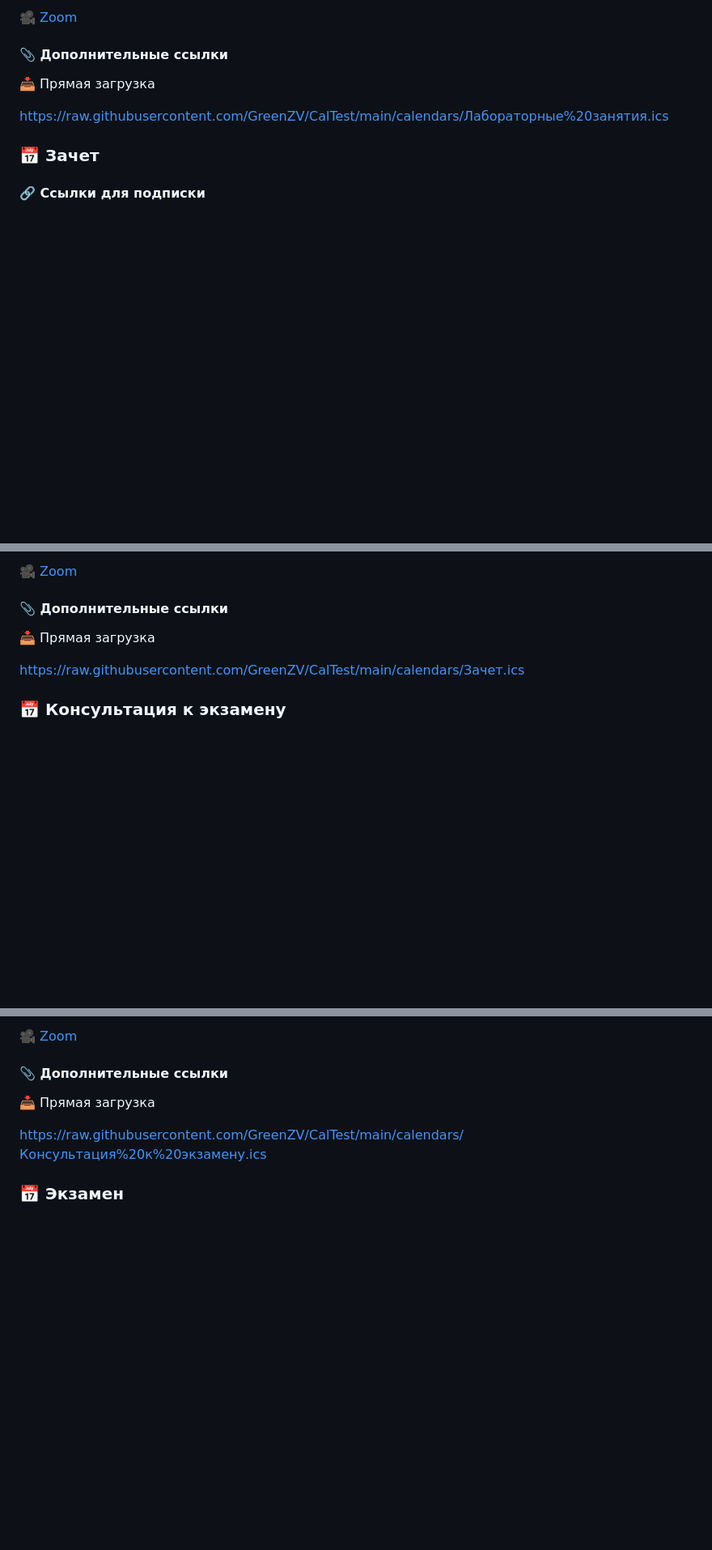
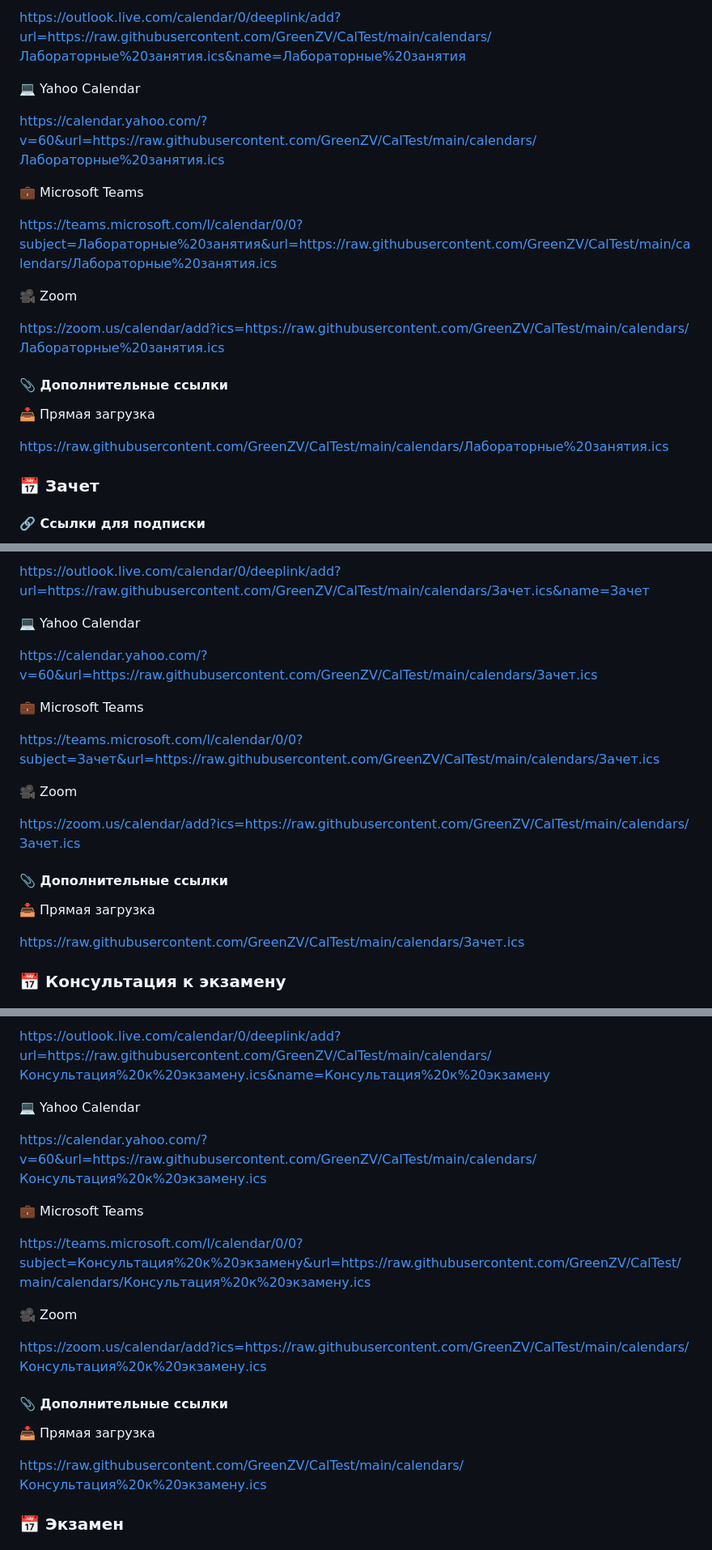
Before and after one commit to GreenZV/CalTest, a Markdown page: README.md, 3 parts joined by grey strips. Shown at 81% size. GitHub-like rendering; blank space fills up the shorter version.

```diff
--- a/README.md
+++ b/README.md
@@ -83,5 +119,17 @@ https://raw.githubusercontent.com/GreenZV/CalTest/main/calendars/Лекции.ic
 
-[🎥 Zoom](https://zoom.us/calendar/add?ics=https://raw.githubusercontent.com/GreenZV/CalTest/main/calendars/Лабораторные%20занятия.ics)
+https://outlook.live.com/calendar/0/deeplink/add?url=https://raw.githubusercontent.com/GreenZV/CalTest/main/calendars/Лабораторные%20занятия.ics&name=Лабораторные%20занятия
+
+💻 Yahoo Calendar
+
+https://calendar.yahoo.com/?v=60&url=https://raw.githubusercontent.com/GreenZV/CalTest/main/calendars/Лабораторные%20занятия.ics
+
+💼 Microsoft Teams
+
+https://teams.microsoft.com/l/calendar/0/0?subject=Лабораторные%20занятия&url=https://raw.githubusercontent.com/GreenZV/CalTest/main/calendars/Лабораторные%20занятия.ics
+
+🎥 Zoom
+
+https://zoom.us/calendar/add?ics=https://raw.githubusercontent.com/GreenZV/CalTest/main/calendars/Лабораторные%20занятия.ics
 
 
 
@@ -104,5 +152,17 @@ https://raw.githubusercontent.com/GreenZV/CalTest/main/calendars/Лаборат
 
-[🎥 Zoom](https://zoom.us/calendar/add?ics=https://raw.githubusercontent.com/GreenZV/CalTest/main/calendars/Зачет.ics)
+https://outlook.live.com/calendar/0/deeplink/add?url=https://raw.githubusercontent.com/GreenZV/CalTest/main/calendars/Зачет.ics&name=Зачет
+
+💻 Yahoo Calendar
+
+https://calendar.yahoo.com/?v=60&url=https://raw.githubusercontent.com/GreenZV/CalTest/main/calendars/Зачет.ics
+
+💼 Microsoft Teams
+
+https://teams.microsoft.com/l/calendar/0/0?subject=Зачет&url=https://raw.githubusercontent.com/GreenZV/CalTest/main/calendars/Зачет.ics
+
+🎥 Zoom
+
+https://zoom.us/calendar/add?ics=https://raw.githubusercontent.com/GreenZV/CalTest/main/calendars/Зачет.ics
 
 
 
@@ -125,5 +185,17 @@ https://raw.githubusercontent.com/GreenZV/CalTest/main/calendars/Зачет.ics
 
-[🎥 Zoom](https://zoom.us/calendar/add?ics=https://raw.githubusercontent.com/GreenZV/CalTest/main/calendars/Консультация%20к%20экзамену.ics)
+https://outlook.live.com/calendar/0/deeplink/add?url=https://raw.githubusercontent.com/GreenZV/CalTest/main/calendars/Консультация%20к%20экзамену.ics&name=Консультация%20к%20экзамену
+
+💻 Yahoo Calendar
+
+https://calendar.yahoo.com/?v=60&url=https://raw.githubusercontent.com/GreenZV/CalTest/main/calendars/Консультация%20к%20экзамену.ics
+
+💼 Microsoft Teams
+
+https://teams.microsoft.com/l/calendar/0/0?subject=Консультация%20к%20экзамену&url=https://raw.githubusercontent.com/GreenZV/CalTest/main/calendars/Консультация%20к%20экзамену.ics
+
+🎥 Zoom
+
+https://zoom.us/calendar/add?ics=https://raw.githubusercontent.com/GreenZV/CalTest/main/calendars/Консультация%20к%20экзамену.ics
 
 
 
```
Also changed, not shown: other parts of README.md (+106 -46 lines).
